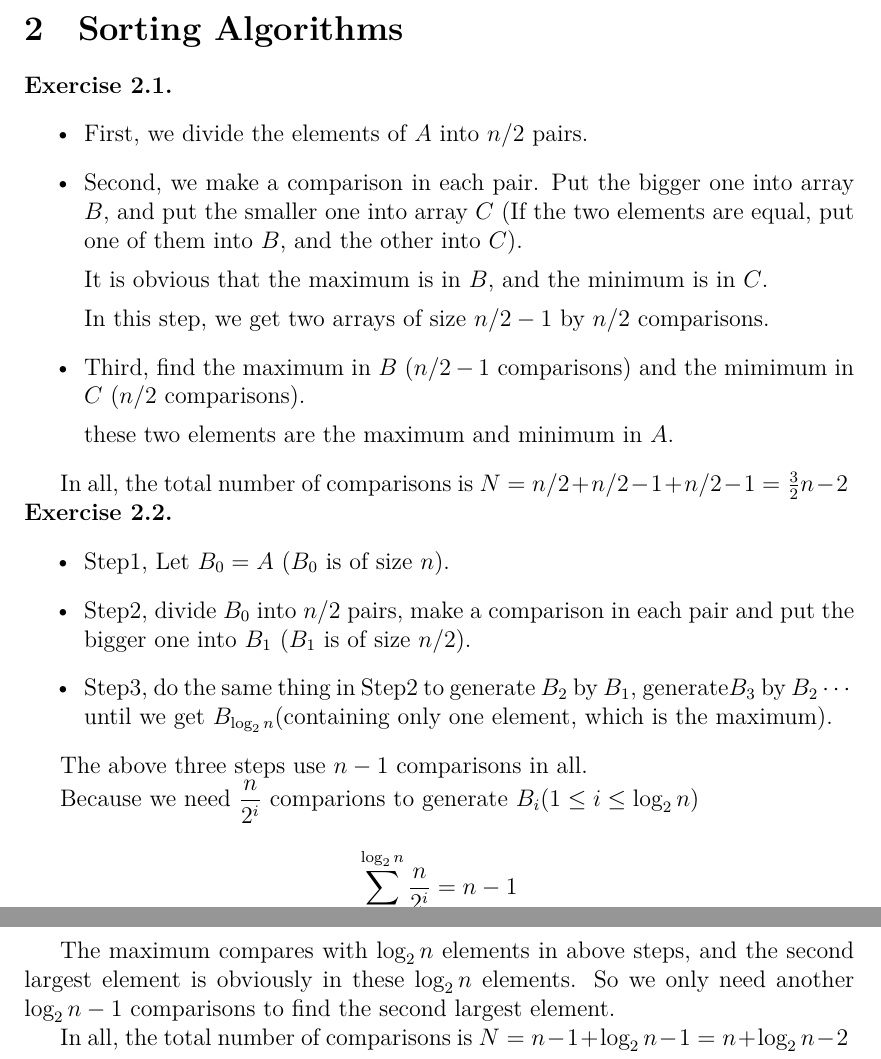
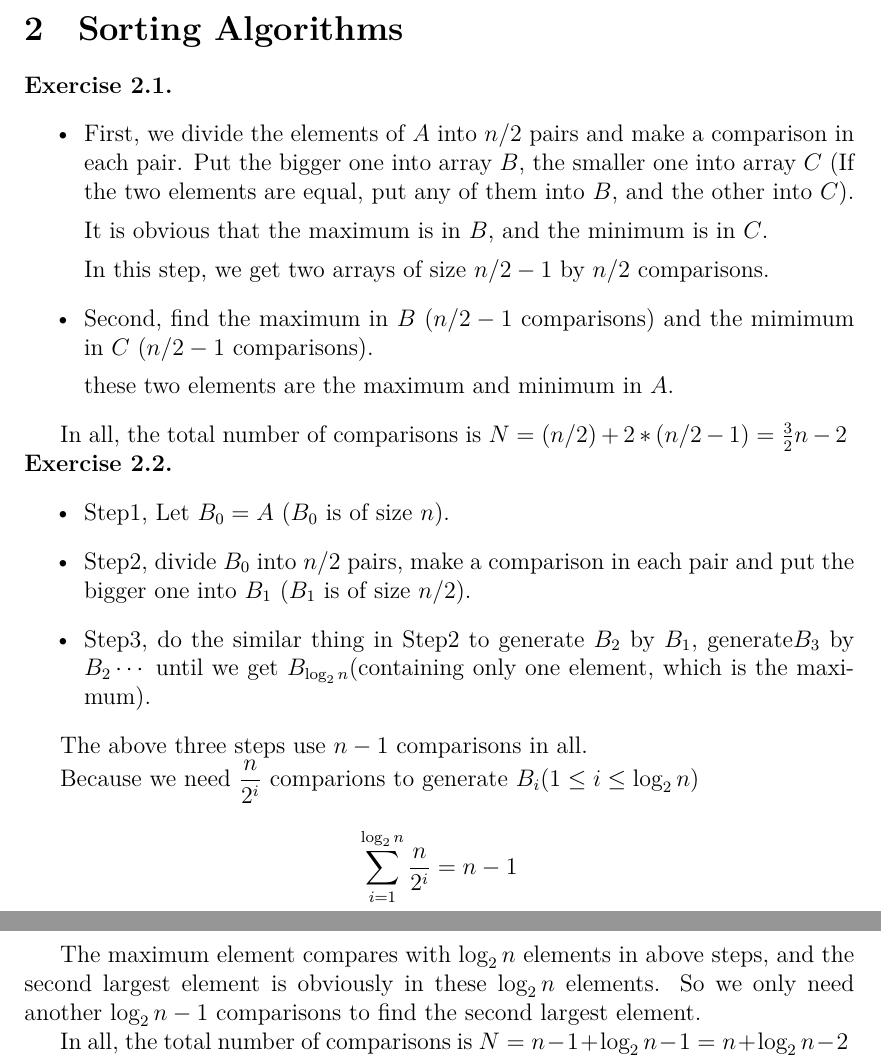
Before and after one commit to PrayStarJirachi/Algorithm-Homework, a LaTeX problem sheet (Week 2/homework.tex, which reads Week 2/source/xzj/ex1.tex, Week 2/source/xzj/ex2.tex): two parts of pages 1 and 2 of 5, joined at a grey line, cut so that both start at the same text. Compiled offline with XeLaTeX; a missing font is replaced by an installed copy or a similar font.

Commit message:
fix ex1、ex2

```diff
--- a/Week 2/source/xzj/ex1.tex
+++ b/Week 2/source/xzj/ex1.tex
@@ -1,14 +1,13 @@
 \begin{itemize}
-	\item First, we divide the elements of $A$ into $n/2$ pairs.
-	\item Second, we make a comparison in each pair. Put the bigger one into array $B$, and put the smaller one into array $C$
-	(If the two elements are equal, put one of them into $B$, and the other into $C$).
+	\item First, we divide the elements of $A$ into $n/2$ pairs and make a comparison in each pair. Put the bigger one into array $B$, the smaller one into array $C$
+	(If the two elements are equal, put any of them into $B$, and the other into $C$).
 
 	It is obvious that the maximum is in $B$, and the minimum is in $C$.
 
 	In this step, we get two arrays of size $n/2 - 1$ by $n/2$ comparisons.
-	\item Third, find the maximum in $B$ ($n/2 - 1$ comparisons) and the mimimum in $C$ ($n/2$ comparisons).
+	\item Second, find the maximum in $B$ ($n/2 - 1$ comparisons) and the mimimum in $C$ ($n/2 - 1$ comparisons).
 
 	these two elements are the maximum and minimum in $A$.
 \end{itemize}
 
-In all, the total number of comparisons is $N = n/2 + n / 2 - 1 + n / 2 - 1 = \frac{3}{2}n - 2$
+In all, the total number of comparisons is $N = (n / 2) + 2 * (n / 2 - 1) = \frac{3}{2}n - 2$
--- a/Week 2/source/xzj/ex2.tex
+++ b/Week 2/source/xzj/ex2.tex
@@ -1,7 +1,7 @@
 \begin{itemize}
 	\item Step1, Let $B_0 = A$ ($B_0$ is of size $n$).
 	\item Step2, divide $B_0$ into $n/2$ pairs, make a comparison in each pair and put the bigger one into $B_1$ ($B_1$ is of size $n/2$).
-	\item Step3, do the same thing in Step2 to generate $B_2$ by $B_1$, generate$B_3$ by $B_2 \cdots$ until we get $B_{\log_{2}n}$(containing only one element, which is the maximum).
+	\item Step3, do the similar thing in Step2 to generate $B_2$ by $B_1$, generate$B_3$ by $B_2 \cdots$ until we get $B_{\log_{2}n}$(containing only one element, which is the maximum).
 \end{itemize}
 
 \indent The above three steps use $n - 1$ comparisons in all.
@@ -9,6 +9,6 @@
 Because we need $\displaystyle \frac{n}{2^i}$ comparions to generate $B_i (1\leq i \leq \log_{2}n)$
 \[\sum_{i = 1} ^ {\log_{2}n} \frac{n}{2^i}= n - 1\]
 
-The maximum compares with $\log_{2}n$ elements in above steps, and the second largest element is obviously in these $\log_{2}n$ elements. So we only need another $\log_{2}n - 1$ comparisons to find the second largest element.
+The maximum element compares with $\log_{2}n$ elements in above steps, and the second largest element is obviously in these $\log_{2}n$ elements. So we only need another $\log_{2}n - 1$ comparisons to find the second largest element.
 
-In all, the total number of comparisons is $N = n- 1 + \log_{2}n - 1 = n + \log_{2}n - 2$
+In all, the total number of comparisons is $N = n - 1 + \log_{2}n - 1 = n + \log_{2}n - 2$
```
